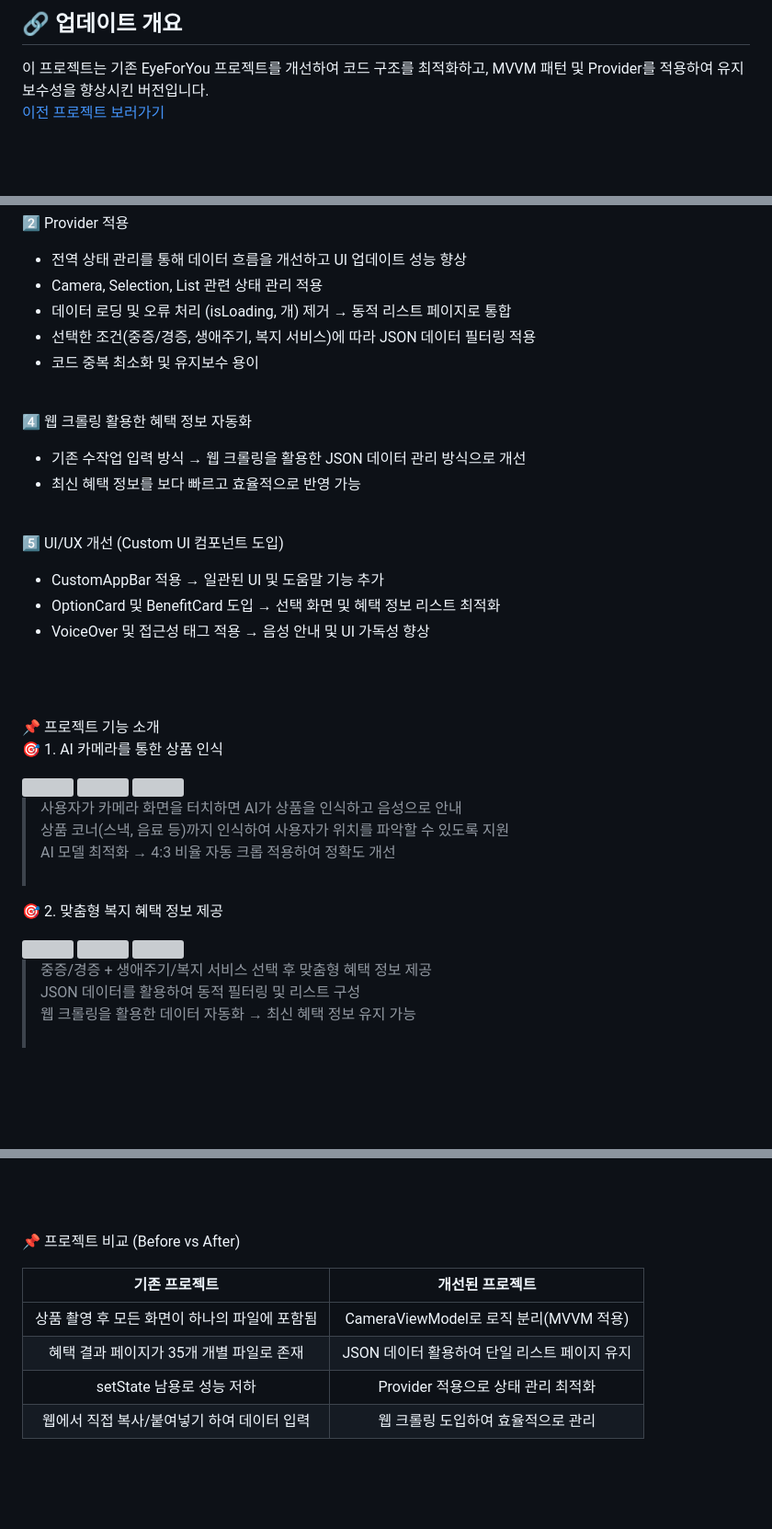
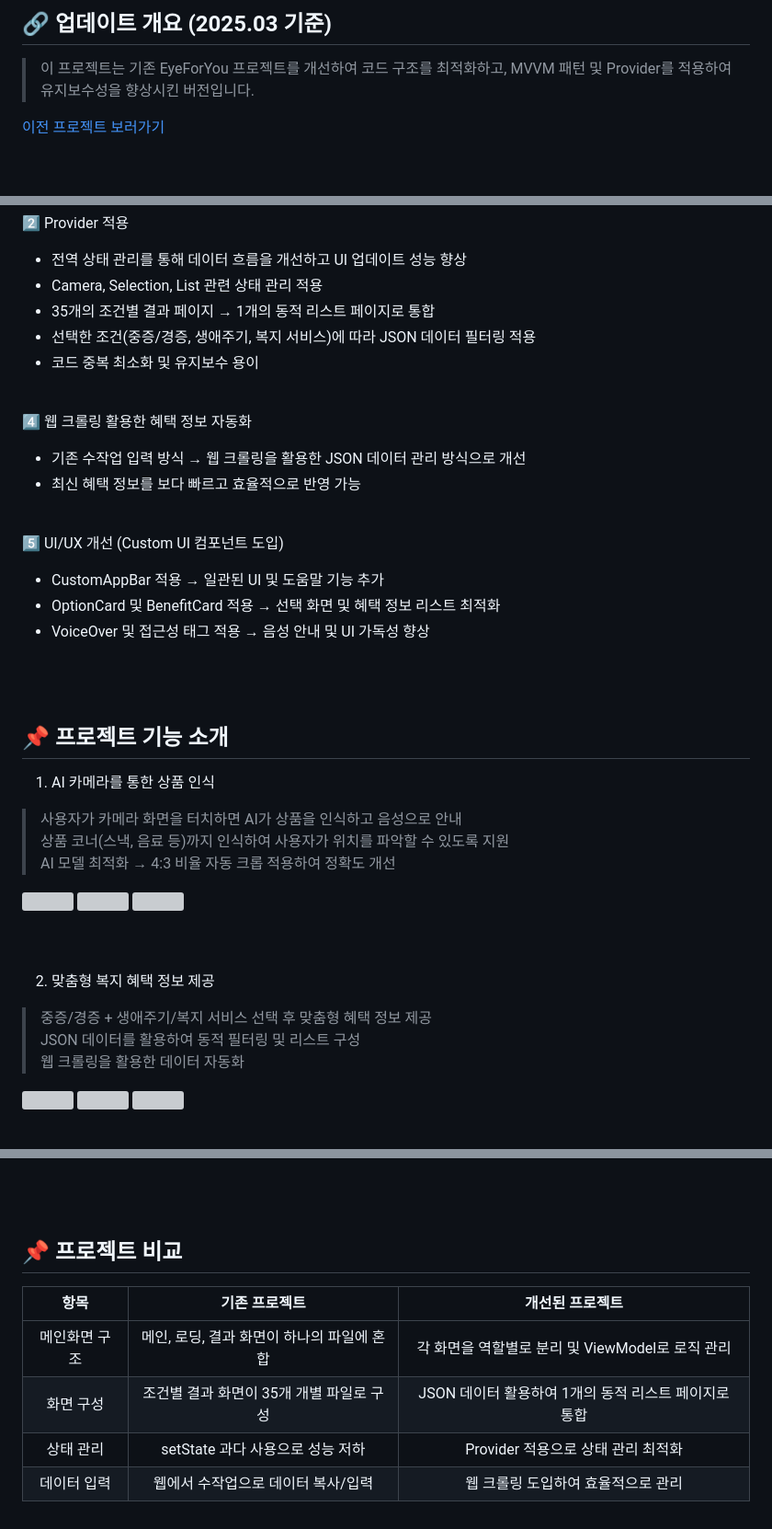
Before and after one commit to lyuhw1023/eyeforyou_plus, a Markdown page: README.md, 3 parts joined by grey strips. Shown at 92% size. Drawn GitHub-style; blank space fills up the shorter version; grey boxes are pictures that could not be loaded.

```diff
--- a/README.md
+++ b/README.md
@@ -4,8 +6,8 @@
 <br><br>
 
-## 🔗 업데이트 개요
+## 🔗 업데이트 개요 (2025.03 기준)
+> 이 프로젝트는 기존 EyeForYou 프로젝트를 개선하여 코드 구조를 최적화하고, MVVM 패턴 및 Provider를 적용하여 유지보수성을 향상시킨 버전입니다.
 
-이 프로젝트는 기존 EyeForYou 프로젝트를 개선하여 코드 구조를 최적화하고, MVVM 패턴 및 Provider를 적용하여 유지보수성을 향상시킨 버전입니다.<br>
 [이전 프로젝트 보러가기](https://github.com/lyuhw1023/EyeForYouapp_FrontEnd)
 
 <br>
@@ -40,7 +42,7 @@
 
 - 전역 상태 관리를 통해 데이터 흐름을 개선하고 UI 업데이트 성능 향상
 - Camera, Selection, List 관련 상태 관리 적용
-- 데이터 로딩 및 오류 처리 (isLoading, 개) 제거 → 동적 리스트 페이지로 통합
+- 35개의 조건별 결과 페이지 → 1개의 동적 리스트 페이지로 통합
 - 선택한 조건(중증/경증, 생애주기, 복지 서비스)에 따라 JSON 데이터 필터링 적용
 - 코드 중복 최소화 및 유지보수 용이
 
@@ -55,29 +57,31 @@
 
 5️⃣ UI/UX 개선 (Custom UI 컴포넌트 도입)
 - CustomAppBar 적용 → 일관된 UI 및 도움말 기능 추가
-- OptionCard 및 BenefitCard 도입 → 선택 화면 및 혜택 정보 리스트 최적화
+- OptionCard 및 BenefitCard 적용 → 선택 화면 및 혜택 정보 리스트 최적화
 - VoiceOver 및 접근성 태그 적용 → 음성 안내 및 UI 가독성 향상
 
 <br><br>
 
-📌 프로젝트 기능 소개<br>
-🎯 1. AI 카메라를 통한 상품 인식
+## 📌 프로젝트 기능 소개
+1. AI 카메라를 통한 상품 인식
+> 사용자가 카메라 화면을 터치하면 AI가 상품을 인식하고 음성으로 안내
+> 상품 코너(스낵, 음료 등)까지 인식하여 사용자가 위치를 파악할 수 있도록 지원
+> AI 모델 최적화 → 4:3 비율 자동 크롭 적용하여 정확도 개선
 
 <img src="https://github.com/user-attachments/assets/42c357e2-c479-42c6-8e40-435d800936c8" width="200px"/>
 <img src="https://github.com/user-attachments/assets/fed7870e-06d9-432f-8990-d325d307fbf5" width="200px"/>
 <img src="https://github.com/user-attachments/assets/ed97d057-ef8c-4284-b062-6b15c3aba568" width="200px"/>
 
-> 사용자가 카메라 화면을 터치하면 AI가 상품을 인식하고 음성으로 안내<br>
-> 상품 코너(스낵, 음료 등)까지 인식하여 사용자가 위치를 파악할 수 있도록 지원<br>
-> AI 모델 최적화 → 4:3 비율 자동 크롭 적용하여 정확도 개선<br><br>
+<br><br>
 
-🎯 2. 맞춤형 복지 혜택 정보 제공
+2. 맞춤형 복지 혜택 정보 제공
+> 중증/경증 + 생애주기/복지 서비스 선택 후 맞춤형 혜택 정보 제공
+> JSON 데이터를 활용하여 동적 필터링 및 리스트 구성
+> 웹 크롤링을 활용한 데이터 자동화
 
 <img src="https://github.com/user-attachments/assets/69b0da59-a784-46f2-88ed-01e7f64d7ef2" width="200px"/>
 <img src="https://github.com/user-attachments/assets/82725957-d782-4953-985a-c0cffbe27a37" width="200px"/>
 <img src="https://github.com/user-attachments/assets/cc4961fc-0f5d-403f-8245-276f65023ebc" width="200px"/>
 
-> 중증/경증 + 생애주기/복지 서비스 선택 후 맞춤형 혜택 정보 제공<br>
-> JSON 데이터를 활용하여 동적 필터링 및 리스트 구성<br>
-> 웹 크롤링을 활용한 데이터 자동화 → 최신 혜택 정보 유지 가능<br><br>
+<br><br>
 
@@ -88,11 +92,11 @@
 
 <br><br>
 
-📌 프로젝트 비교 (Before vs After)
+## 📌 프로젝트 비교
 
-|기존 프로젝트|개선된 프로젝트|
-|:---:|:---:|
-|상품 촬영 후 모든 화면이 하나의 파일에 포함됨|CameraViewModel로 로직 분리(MVVM 적용)|
-|혜택 결과 페이지가 35개 개별 파일로 존재|JSON 데이터 활용하여 단일 리스트 페이지 유지|
-|setState 남용로 성능 저하|Provider 적용으로 상태 관리 최적화
-|웹에서 직접 복사/붙여넣기 하여 데이터 입력|웹 크롤링 도입하여 효율적으로 관리||
+|항목|기존 프로젝트|개선된 프로젝트|
+|:---:|:---:|:---:|
+|메인화면 구조|메인, 로딩, 결과 화면이 하나의 파일에 혼합|각 화면을 역할별로 분리 및 ViewModel로 로직 관리|
+|화면 구성|조건별 결과 화면이 35개 개별 파일로 구성|JSON 데이터 활용하여 1개의 동적 리스트 페이지로 통합|
+|상태 관리|setState 과다 사용으로 성능 저하|Provider 적용으로 상태 관리 최적화
+|데이터 입력|웹에서 수작업으로 데이터 복사/입력|웹 크롤링 도입하여 효율적으로 관리|
```
Also changed, not shown: other parts of README.md (+7 -5 lines).
